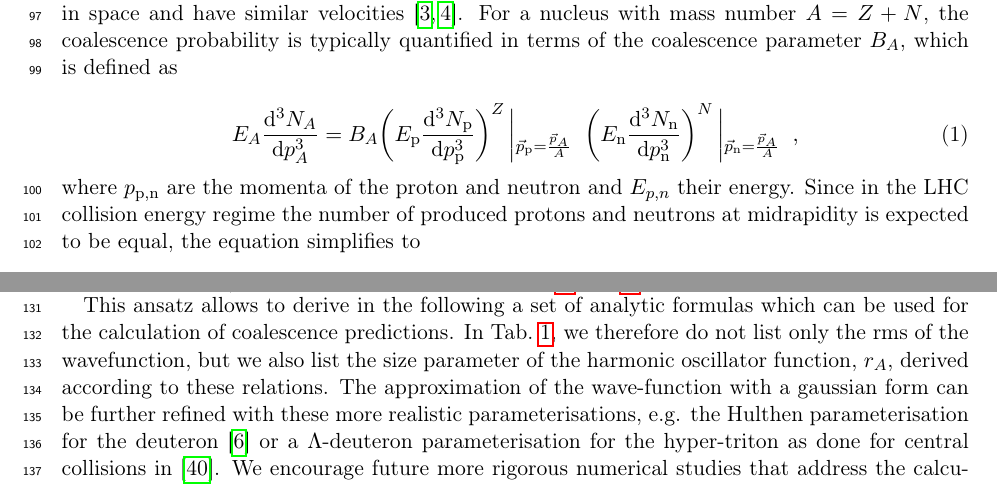
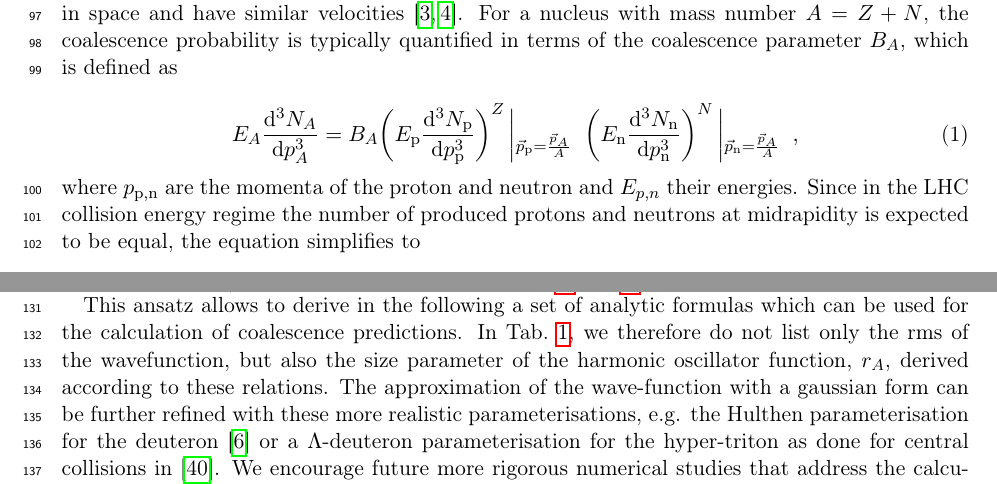
Before and after one commit to fbellini/theFrascatiProject, a LaTeX paper (FrascatiPlot/Paper/NucleiB2.tex): two parts of pages 4 and 5 of 20, joined at a grey line, cut so that both start at the same text. Compiled offline with pdfLaTeX.

Commit message:
Correcting typos spotted by Andreas

```diff
--- a/FrascatiPlot/Paper/NucleiB2.tex
+++ b/FrascatiPlot/Paper/NucleiB2.tex
@@ -135,7 +135,7 @@ E_{A}\frac{\mathrm{d}^{3}N_{A}}{\mathrm{d}p_{A}^{3}}=B_{A}{\left(E_{\mathrm{p}}\
 \label{eq:BA}
 \end{equation}
 
-\noindent where $p_{\mathrm{p,n}}$ are the momenta of the proton and neutron and $E_{p,n}$ their energy.
+\noindent where $p_{\mathrm{p,n}}$ are the momenta of the proton and neutron and $E_{p,n}$ their energies.
 Since in the LHC collision energy regime the number of produced protons and neutrons at midrapidity is expected to be equal, the equation simplifies to
 \begin{equation}
 E_{A}\frac{\mathrm{d}^{3}N_{A}}{\mathrm{d}p_{A}^{3}}=B_{A}{\left(E_{\mathrm{p}}\frac{\mathrm{d}^{3}N_{\mathrm{p}}}{\mathrm{d}p_{\mathrm{p}}^{3}}\right)^{A}}\left\vert_{\vec{p}_{\mathrm{p}}=\frac{\vec{p}_{A}}{A}} \right..
@@ -166,7 +166,7 @@ The wave-functions of the objects under study are approximated by the ground-sta
 
 \noindent for point-like constituents. In particular, we obtain $r_{d}= \sqrt{8/3}  \rmsd$ for $A = 2$, $r_{3}= \sqrt{2}{\rmsthree}$ for $A = 3$, and  $r_{4}= \sqrt{16/9} \rmsfour$ for $A=4$ (see Appendix \ref{appendix:Sato} and \ref{appendix:integration} for details).
 
-This ansatz allows to derive in the following a set of analytic formulas which can be used for the calculation of coalescence predictions. In Tab.~\ref{tab:nucleusradii}, we therefore do not list only the rms of the wavefunction, but we also list the size parameter of the harmonic oscillator function, $r_{A}$, derived according to these relations. The approximation of the wave-function with a gaussian form can be further refined with these more realistic parameterisations, e.g. the Hulthen parameterisation for the deuteron \cite{Nagle:1996vp} or a $\Lambda$-deuteron parameterisation for the hyper-triton as done for central collisions in~\cite{Zhang:2018euf}. We encourage future more rigorous numerical studies that address the calculation of coalescence probabilities with these more realistic wave-functions. Nonetheless, in this work, we decide to follow the gaussian ansatz in order to obtain more intuitive and fully analytic solutions that highlight the sensitivity to the size of the source (i.e. the centrality dependence) and that of the (hyper-)nucleus. In particular, the gaussian assumption allows one to describe the extension of the wave-function with one single parameter $r_{A}$.
+This ansatz allows to derive in the following a set of analytic formulas which can be used for the calculation of coalescence predictions. In Tab.~\ref{tab:nucleusradii}, we therefore do not list only the rms of the wavefunction, but also the size parameter of the harmonic oscillator function, $r_{A}$, derived according to these relations. The approximation of the wave-function with a gaussian form can be further refined with these more realistic parameterisations, e.g. the Hulthen parameterisation for the deuteron \cite{Nagle:1996vp} or a $\Lambda$-deuteron parameterisation for the hyper-triton as done for central collisions in~\cite{Zhang:2018euf}. We encourage future more rigorous numerical studies that address the calculation of coalescence probabilities with these more realistic wave-functions. Nonetheless, in this work, we decide to follow the gaussian ansatz in order to obtain more intuitive and fully analytic solutions that highlight the sensitivity to the size of the source (i.e. the centrality dependence) and that of the (hyper-)nucleus. In particular, the gaussian assumption allows one to describe the extension of the wave-function with one single parameter $r_{A}$.
 
 The quantum mechanical nature of the coalescence products is explicitly accounted for by means of an average quantum mechanical correction factor, $\langle C_{A} \rangle$. In the case of the deuteron, the quantum mechanical correction factor $\langle C_{d} \rangle$ has been approximated as
 
```
Also changed, not shown: FrascatiPlot/Paper/NucleiB2.bib (+1 -1 lines), FrascatiPlot/Paper/NucleiB2.pdf, FrascatiPlot/Paper/NucleiB2.tex (4 more changed lines).
